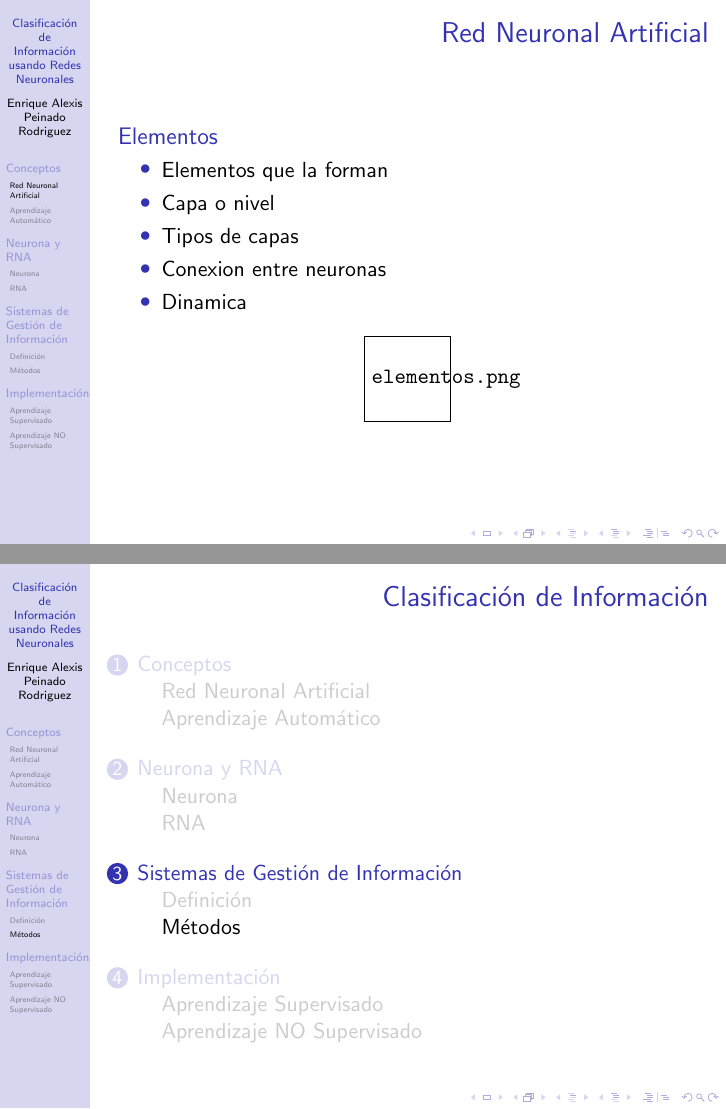
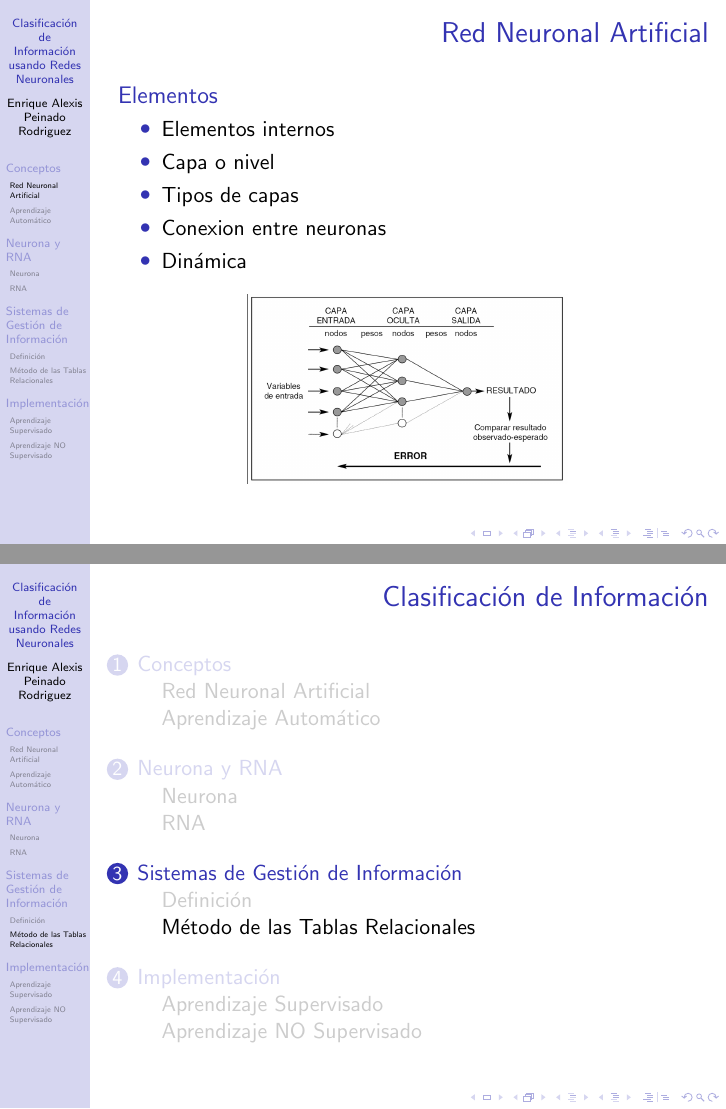
Before and after one commit to EnriqueU/RNA, LaTeX slides (Presentations-RNA.tex): pages 15 and 40 of 62, joined at a grey line. Compiled offline with pdfLaTeX.

Commit message:
Add files via upload

```diff
--- a/Presentations-RNA.tex
+++ b/Presentations-RNA.tex
@@ -8,11 +8,11 @@
 %\author{F.~Author\inst{1} \and S.~Another\inst{2}}
 \author{Enrique Alexis Peinado Rodriguez}
 
-\institute[Universida Naciona De Ingenieria]
+\institute[Universidad Nacional De Ingenieria]
 {
   %\inst{1}
   Ciencia de la Computación\\
-  Universidad Naciona de Ingenieria
+  Universidad Nacional de Ingeniería
   %\and
   %\inst{2}%
   %Department of Theoretical Philosophy\\
@@ -58,14 +58,14 @@
 \begin{frame}{Red Neuronal Artificial}
 \begin{block}{Elementos}\pause
 \begin{itemize}
-\item {Elementos que la forman\pause}
+\item {Elementos internos\pause}
 \item {Capa o nivel\pause}
 \item {Tipos de capas\pause}
 \item {Conexion entre neuronas\pause}
-\item {Dinamica}
+\item {Dinámica}
 \end{itemize}
 \begin{figure}
-\includegraphics[scale=0.6]{elementos.png}
+\includegraphics[scale=0.15]{elementos1.png}
 \centering
 \end{figure}
 \end{block}
@@ -148,7 +148,7 @@ Un profesional infiere una estructura a partir de información documental no est
 \end{block}
 \end{frame}
 
-\subsection{Métodos}
+\subsection{Método de las Tablas Relacionales}
 \begin{frame}
 \begin{block}{Modelo Relacional}
 Se utiliza para el modelado y la gestión de bases de datos, en este modelo todos los datos son almacenados en relaciones, pensando en cada relación como si fuese una tabla compuesta por registros y columnas.
```
Also changed, not shown: Presentations-RNA.pdf, Presentations-RNA.tex (2 more changed lines).
